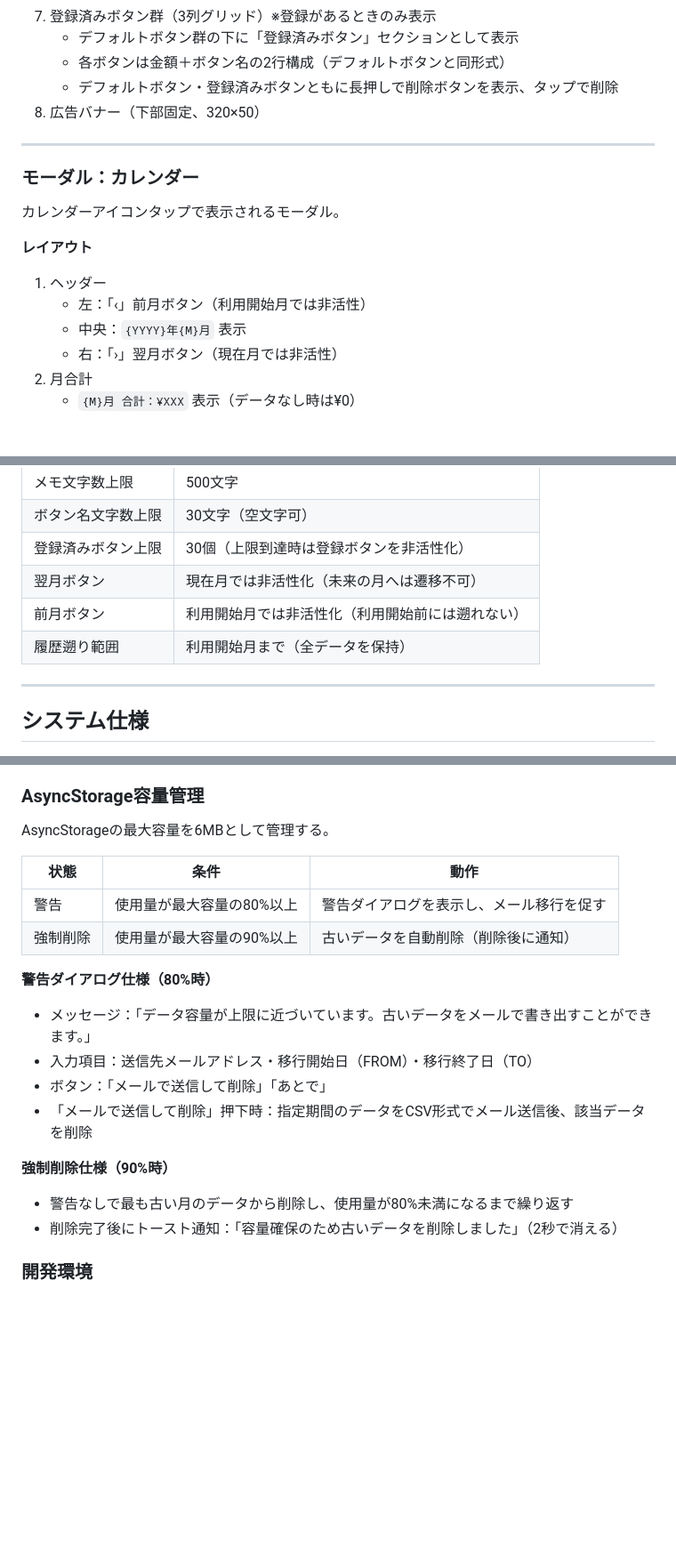
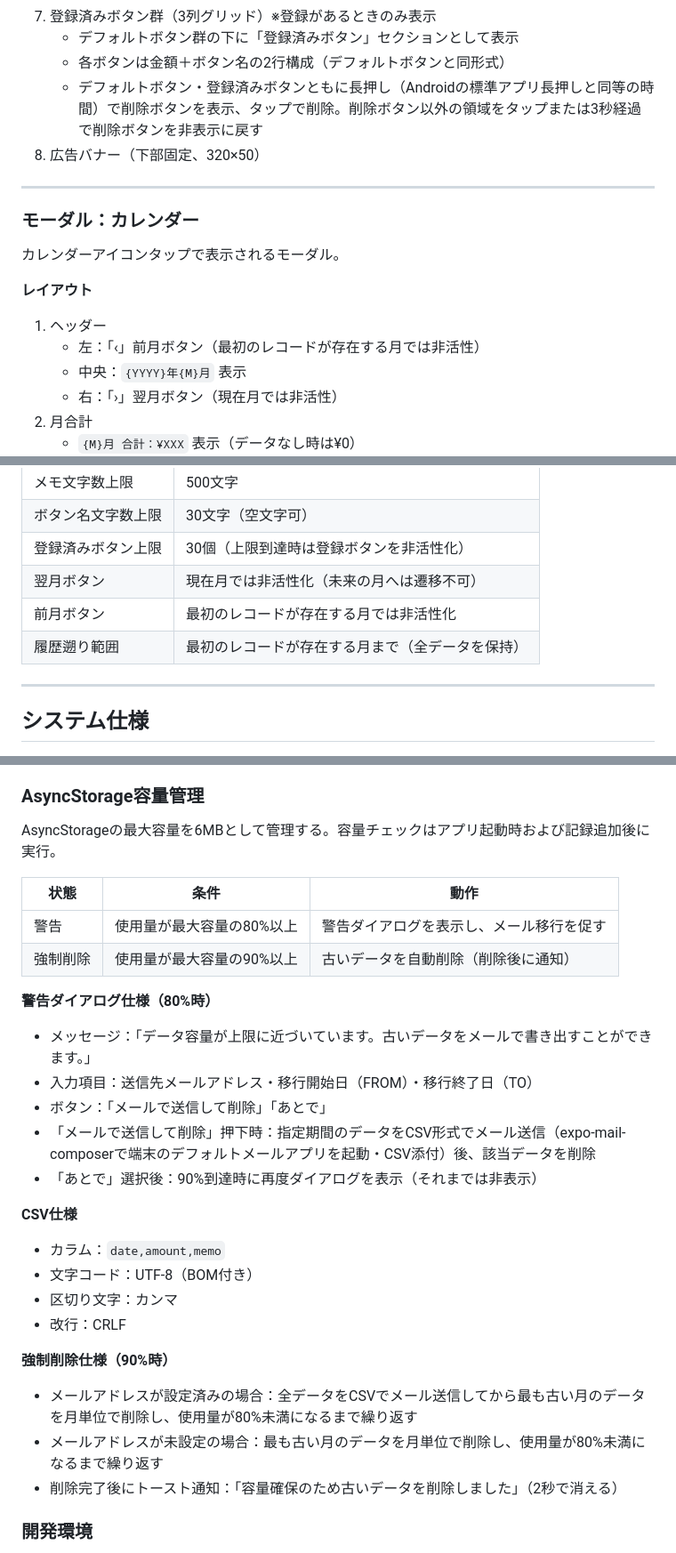
Before and after one commit to kimura4649/SP_APP_Visualizing-patience, a Markdown page: gaman_chokin_ui_spec.md, 3 parts joined by grey strips. Shown at 89% size. Drawn GitHub-style; blank space fills up the shorter version.

Commit message:
仕様書の詳細仕様を明確化
- タイムゾーン：端末ローカル・0:00:00〜23:59:59集計を明記
- 長押し削除：Androidの標準時間・3秒でキャンセルを明記
- 利用開始月：「最初のレコードが存在する月」に統一
- 日付ヘッダー：M月D日（曜日）形式を明記
- 同一日内の表示順：登録順（古い順）を明記
- 容量チェックタイミング：アプリ起動時・記録追加後を明記
- メール送信：expo-mail-composer使用・CSV仕様を明記
- 「あとで」後の再表示：90%到達時を明記
- 強制削除：月単位・メール設定済みなら送信後削除を明記

Co-Authored-By: Claude Sonnet 4.6 <noreply@anthropic.com>

```diff
--- a/gaman_chokin_ui_spec.md
+++ b/gaman_chokin_ui_spec.md
@@ -47,7 +47,7 @@
 7. 登録済みボタン群（3列グリッド）※登録があるときのみ表示
    - デフォルトボタン群の下に「登録済みボタン」セクションとして表示
    - 各ボタンは金額＋ボタン名の2行構成（デフォルトボタンと同形式）
-   - デフォルトボタン・登録済みボタンともに長押しで削除ボタンを表示、タップで削除
+   - デフォルトボタン・登録済みボタンともに長押し（Androidの標準アプリ長押しと同等の時間）で削除ボタンを表示、タップで削除。削除ボタン以外の領域をタップまたは3秒経過で削除ボタンを非表示に戻す
 8. 広告バナー（下部固定、320×50）
 
 ---
@@ -59,7 +59,7 @@
 **レイアウト**
 
 1. ヘッダー
-   - 左：「‹」前月ボタン（利用開始月では非活性）
+   - 左：「‹」前月ボタン（最初のレコードが存在する月では非活性）
    - 中央：`{YYYY}年{M}月` 表示
    - 右：「›」翌月ボタン（現在月では非活性）
 2. 月合計
@@ -143,8 +145,8 @@
 | ボタン名文字数上限 | 30文字（空文字可） |
 | 登録済みボタン上限 | 30個（上限到達時は登録ボタンを非活性化） |
 | 翌月ボタン | 現在月では非活性化（未来の月へは遷移不可） |
-| 前月ボタン | 利用開始月では非活性化（利用開始前には遡れない） |
-| 履歴遡り範囲 | 利用開始月まで（全データを保持） |
+| 前月ボタン | 最初のレコードが存在する月では非活性化 |
+| 履歴遡り範囲 | 最初のレコードが存在する月まで（全データを保持） |
 
 ---
 
@@ -169,7 +171,7 @@
 
 ### AsyncStorage容量管理
 
-AsyncStorageの最大容量を6MBとして管理する。
+AsyncStorageの最大容量を6MBとして管理する。容量チェックはアプリ起動時および記録追加後に実行。
 
 | 状態 | 条件 | 動作 |
 |------|------|------|
@@ -180,10 +182,18 @@ AsyncStorageの最大容量を6MBとして管理する。
 - メッセージ：「データ容量が上限に近づいています。古いデータをメールで書き出すことができます。」
 - 入力項目：送信先メールアドレス・移行開始日（FROM）・移行終了日（TO）
 - ボタン：「メールで送信して削除」「あとで」
-- 「メールで送信して削除」押下時：指定期間のデータをCSV形式でメール送信後、該当データを削除
+- 「メールで送信して削除」押下時：指定期間のデータをCSV形式でメール送信（expo-mail-composerで端末のデフォルトメールアプリを起動・CSV添付）後、該当データを削除
+- 「あとで」選択後：90%到達時に再度ダイアログを表示（それまでは非表示）
+
+**CSV仕様**
+- カラム：`date,amount,memo`
+- 文字コード：UTF-8（BOM付き）
+- 区切り文字：カンマ
+- 改行：CRLF
 
 **強制削除仕様（90%時）**
-- 警告なしで最も古い月のデータから削除し、使用量が80%未満になるまで繰り返す
+- メールアドレスが設定済みの場合：全データをCSVでメール送信してから最も古い月のデータを月単位で削除し、使用量が80%未満になるまで繰り返す
+- メールアドレスが未設定の場合：最も古い月のデータを月単位で削除し、使用量が80%未満になるまで繰り返す
 - 削除完了後にトースト通知：「容量確保のため古いデータを削除しました」（2秒で消える）
 
 ### 開発環境
```
Also changed, not shown: other parts of gaman_chokin_ui_spec.md (+4 -2 lines).
